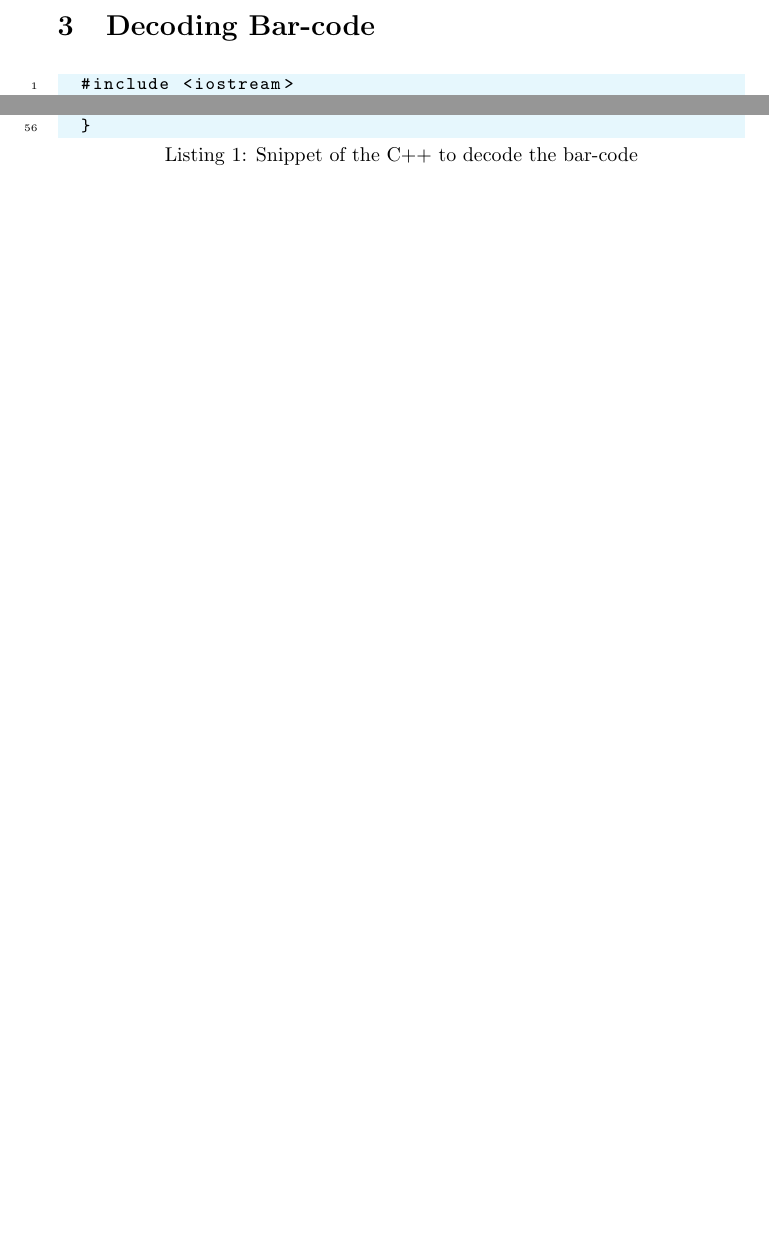
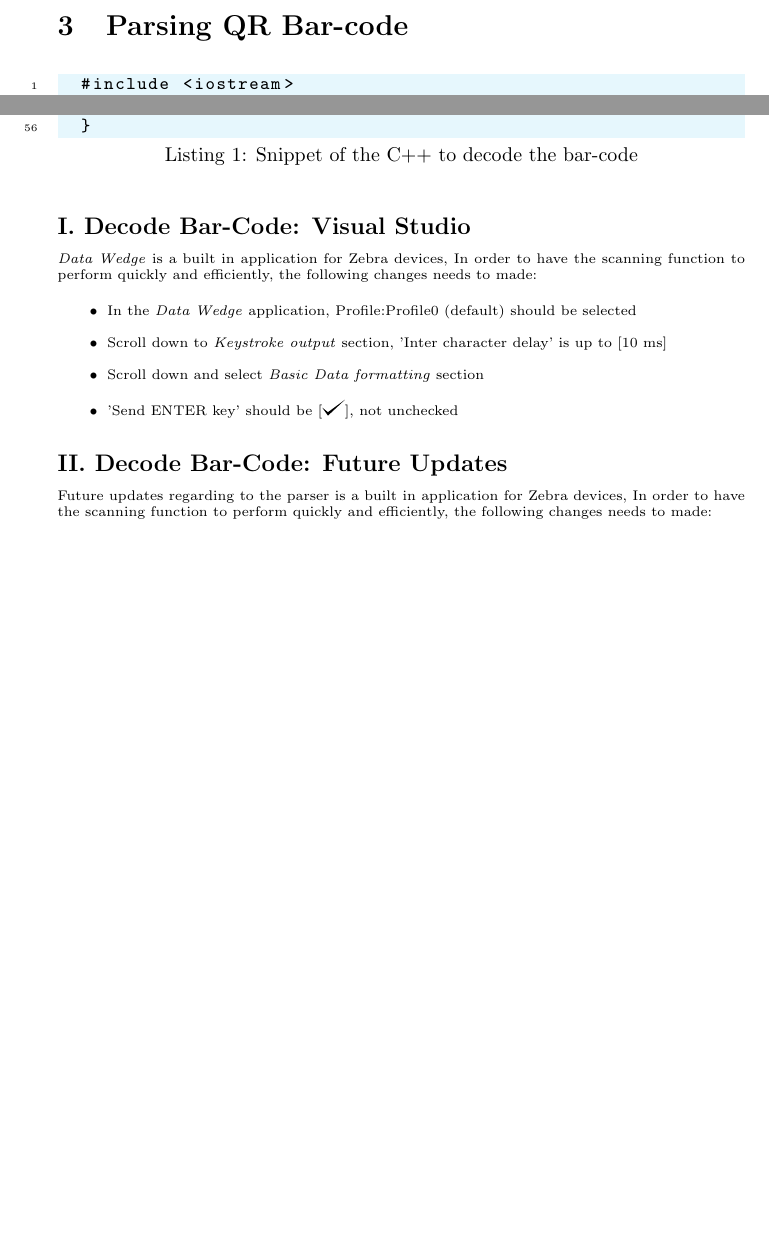
Before and after one commit to johnjimysom/bache, a LaTeX document (zebra-tc21-setup.tex): two parts of pages 2 and 3 of 3, joined at a grey line, cut at the place of the change, the shorter picture padded with empty space. Compiled offline with pdfLaTeX.

Commit message:
update 'zebra-tc21-setup'

```diff
--- a/zebra-tc21-setup.tex
+++ b/zebra-tc21-setup.tex
@@ -16,7 +16,7 @@
 \def\checkmark{\tikz\fill[scale=0.4](0,.35) -- (.25,0) -- (1,.7) -- (.25,.15) -- cycle;}
 
 
-\newcommand{\estiloJava}{
+\newcommand{\cppTheme}{
 	\lstset{
 		language=Java,
 		basicstyle=\ttfamily\small,
@@ -132,9 +132,9 @@
 %		\end{lstlisting}
 %	\end{scriptsize}
 
-	\section{Decoding Bar-code}
+	\section{Parsing QR Bar-code}
 	\begin{scriptsize}
-	\estiloJava
+	\cppTheme
 	\begin{lstlisting}[caption={Snippet of the C++ to decode the bar-code}, label=lst:rcode]
 	#include <iostream>
 	#include <string.h>
@@ -195,4 +195,23 @@
 
 	\end{lstlisting}
 \end{scriptsize}
+
+\subsection*{I. Decode Bar-Code: Visual Studio}
+\begin{scriptsize}
+	\emph{Data Wedge} is a built in application for Zebra devices, In order to have the scanning function to perform quickly and efficiently, the following changes needs to made:
+
+	\begin{itemize}
+		\item In the \emph{Data Wedge} application, Profile:Profile0 (default) should be selected
+		\item Scroll down to \emph{Keystroke output} section, 'Inter character delay' is up to [10 ms]
+		\item Scroll down and select \emph{Basic Data formatting} section
+		\item 'Send ENTER key' should be [\checkmark], not unchecked
+	\end{itemize}
+
+\end{scriptsize}
+\subsection*{II. Decode Bar-Code: Future Updates}
+\begin{scriptsize}
+	Future updates regarding to the parser is a built in application for Zebra devices, In order to have the scanning function to perform quickly and efficiently, the following changes needs to made:
+
+
+\end{scriptsize}
 \end{document}
```
Also changed, not shown: zebra-tc21-setup.pdf, 3 other files.
